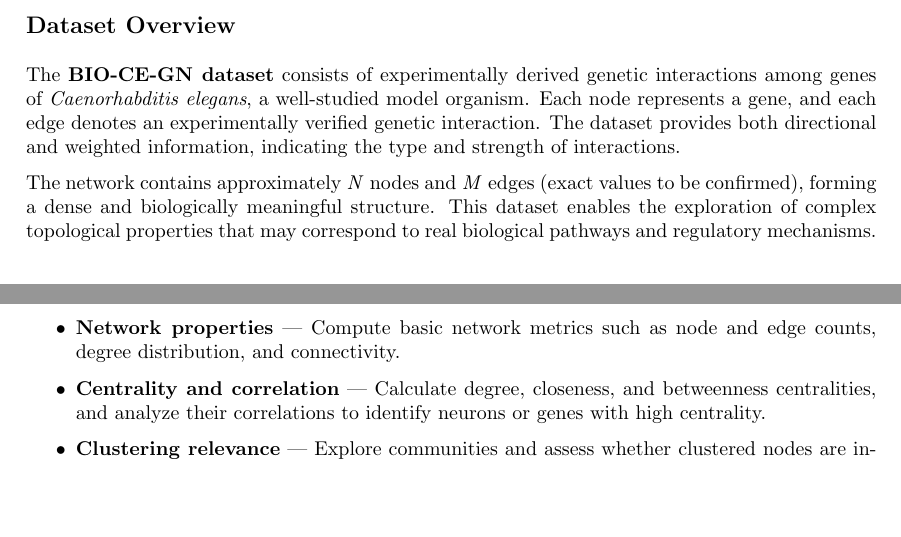
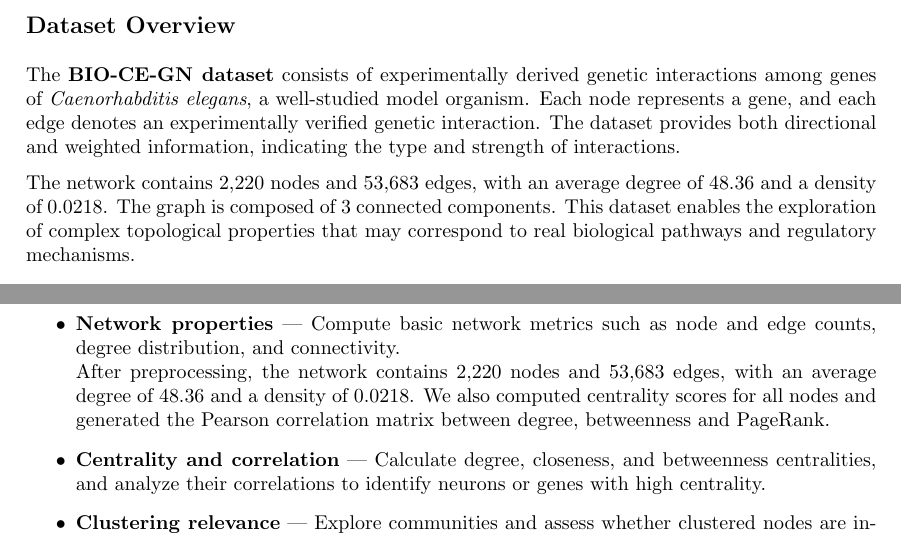
Before and after one commit to francescazaccarin/LFN-BIO-CE-GN, a LaTeX paper (final-report/source/main.tex, which reads final-report/source/chapters/introduction.tex): two parts of pages 3 and 4 of 5 before the commit and two parts of pages 3 and 5 of 6 after it, joined at a grey line, cut so that both start at the same text, the shorter picture padded with empty space. Compiled offline with pdfLaTeX.

Commit message:
Update introduction.tex

```diff
--- a/final-report/source/chapters/introduction.tex
+++ b/final-report/source/chapters/introduction.tex
@@ -27,7 +27,8 @@ The \textbf{BIO-CE-GN dataset} consists of experimentally derived genetic intera
 Each node represents a gene, and each edge denotes an experimentally verified genetic interaction.
 The dataset provides both directional and weighted information, indicating the type and strength of interactions.
 
-The network contains approximately \textit{N} nodes and \textit{M} edges (exact values to be confirmed), forming a dense and biologically meaningful structure.
+The network contains 2,220 nodes and 53,683 edges, with an average degree of 48.36 and a density of 0.0218.
+The graph is composed of 3 connected components.
 This dataset enables the exploration of complex topological properties that may correspond to real biological pathways and regulatory mechanisms.
 
 \section{Methodology}
@@ -74,7 +80,11 @@ In the following experiments, we will examine the BIO-CE-GN dataset to describe
 
 \begin{itemize}
-    \item \textbf{Graph preprocessing} — Encode the dataset as a directed, weighted graph, with neurons as nodes and synapses as links.
-    \item \textbf{Network properties} — Compute basic network metrics such as node and edge counts, degree distribution, and connectivity.
+    \item \textbf{Graph preprocessing} — Represent the dataset as an undirected gene–gene interaction network after removing self-loops and duplicated edges.
+    \item \textbf{Network properties} — Compute basic network metrics such as node and edge counts, degree distribution, and connectivity. \\
+     After preprocessing, the network contains 2,220 nodes and 53,683 edges,
+     with an average degree of 48.36 and a density of 0.0218.
+     We also computed centrality scores for all nodes and generated the Pearson
+     correlation matrix between degree, betweenness and PageRank.
     \item \textbf{Centrality and correlation} — Calculate degree, closeness, and betweenness centralities, and analyze their correlations to identify neurons or genes with high centrality.
     \item \textbf{Clustering relevance} — Explore communities and assess whether clustered nodes are involved in known biological pathways.
     \item \textbf{Visualization and scalability} — Visualize main structures and test algorithm performance on larger datasets.
```
Also changed, not shown: final-report/source/chapters/introduction.tex (5 more changed lines).
